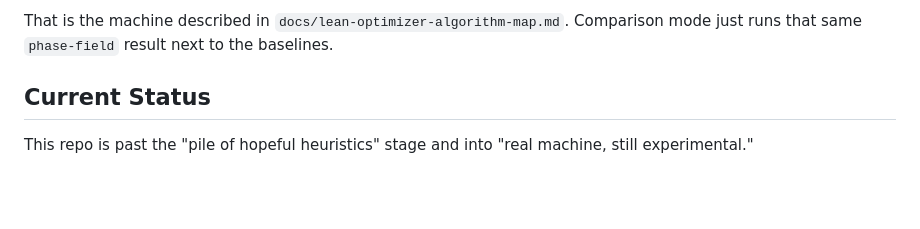
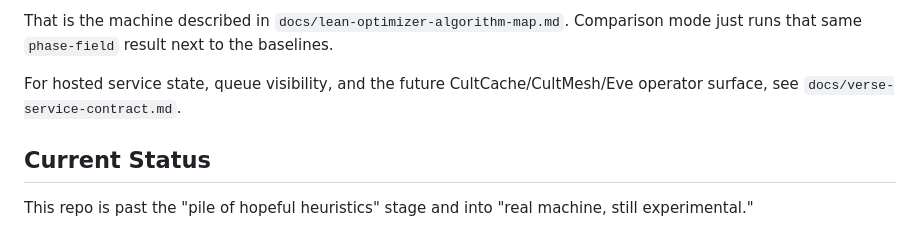
Before and after one commit to GameCult/repixelizer, a Markdown page: README.md, the part around the change. Drawn GitHub-style; blank space fills up the shorter version.

Commit message:
Map Repixelizer Verse service state

```diff
--- a/README.md
+++ b/README.md
@@ -68,6 +68,9 @@ In plainer language:
 
 That is the machine described in `docs/lean-optimizer-algorithm-map.md`.
 Comparison mode just runs that same `phase-field` result next to the baselines.
+
+For hosted service state, queue visibility, and the future CultCache/CultMesh/Eve
+operator surface, see `docs/verse-service-contract.md`.
 
 ## Current Status
 
```
Also changed, not shown: docs/verse-service-contract.md (added, +95 -0 lines).
